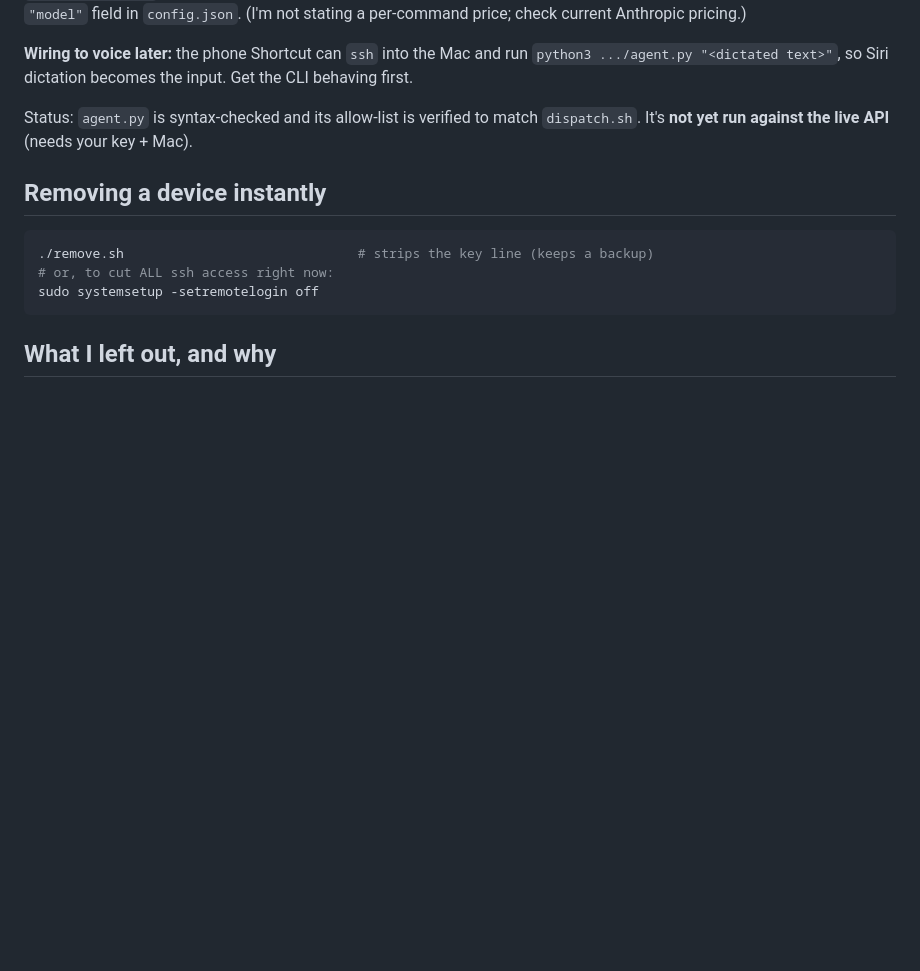
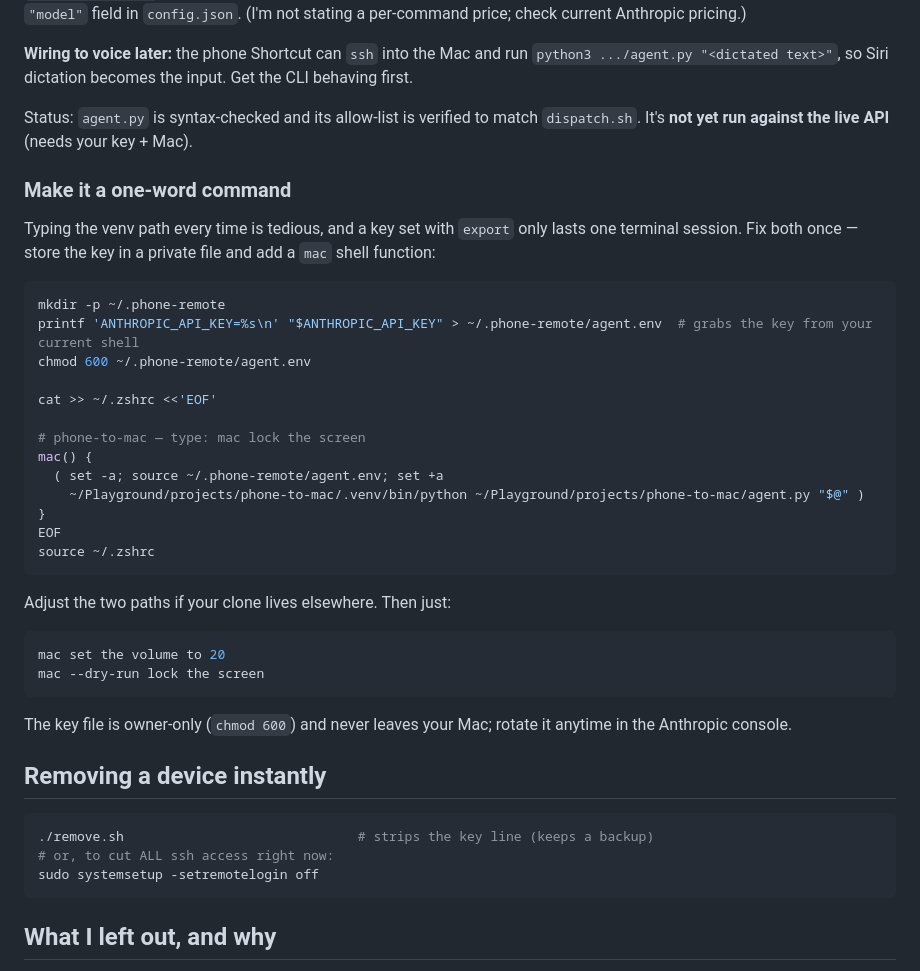
Before and after one commit to samerpik/Playground, a Markdown page: projects/phone-to-mac/README.md, the part around the change. Rendered like a GitHub page; blank space fills up the shorter version.

Commit message:
docs: add one-word `mac` command setup to phone-to-mac README
Document the daily-use convenience proven out during Mac bring-up: store the
Anthropic API key in a private owner-only file (~/.phone-remote/agent.env) and
add a `mac` zsh function that sources it and runs the agent, so the key persists
across terminals and the long venv path is no longer typed.

Co-Authored-By: Claude Opus 4.8 <noreply@anthropic.com>
Claude-Session: https://claude.ai/code/session_01KJXchE6875uuzzGmeK3GJX

````diff
--- a/projects/phone-to-mac/README.md
+++ b/projects/phone-to-mac/README.md
@@ -207,6 +207,38 @@ Get the CLI behaving first.
 Status: `agent.py` is syntax-checked and its allow-list is verified to match
 `dispatch.sh`. It's **not yet run against the live API** (needs your key + Mac).
 
+### Make it a one-word command
+
+Typing the venv path every time is tedious, and a key set with `export` only
+lasts one terminal session. Fix both once — store the key in a private file and
+add a `mac` shell function:
+
+```bash
+mkdir -p ~/.phone-remote
+printf 'ANTHROPIC_API_KEY=%s\n' "$ANTHROPIC_API_KEY" > ~/.phone-remote/agent.env  # grabs the key from your current shell
+chmod 600 ~/.phone-remote/agent.env
+
+cat >> ~/.zshrc <<'EOF'
+
+# phone-to-mac — type: mac lock the screen
+mac() {
+  ( set -a; source ~/.phone-remote/agent.env; set +a
+    ~/Playground/projects/phone-to-mac/.venv/bin/python ~/Playground/projects/phone-to-mac/agent.py "$@" )
+}
+EOF
+source ~/.zshrc
+```
+
+Adjust the two paths if your clone lives elsewhere. Then just:
+
+```bash
+mac set the volume to 20
+mac --dry-run lock the screen
+```
+
+The key file is owner-only (`chmod 600`) and never leaves your Mac; rotate it
+anytime in the Anthropic console.
+
 ## Removing a device instantly
 
 ```bash
````
